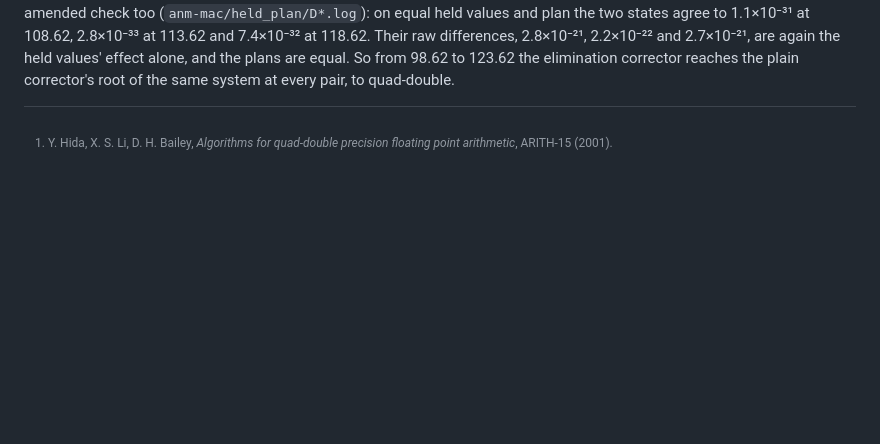
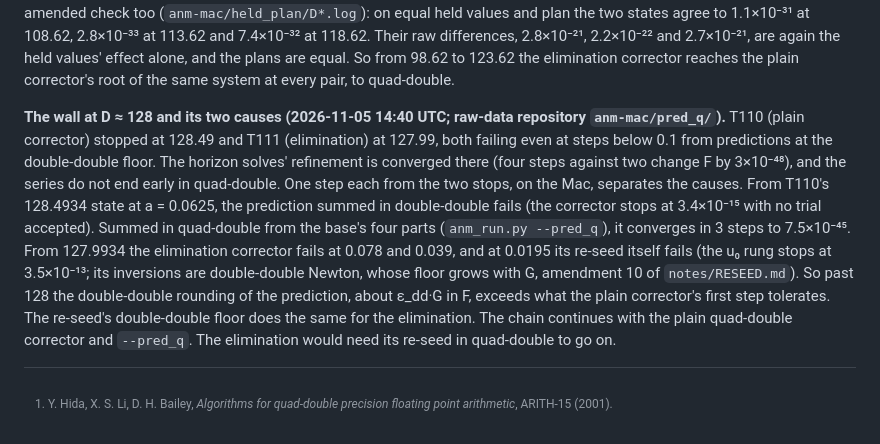
Before and after one commit to nmoinvaz/choptuik-large-d, a Markdown page: notes/QUAD_DOUBLE.md, the part around the change. Rendered like a GitHub page; blank space fills up the shorter version.

Commit message:
notes: the wall at D 128, the double-double prediction and the re-seed's floor

```diff
--- a/notes/QUAD_DOUBLE.md
+++ b/notes/QUAD_DOUBLE.md
@@ -2015,3 +2015,16 @@ The other three pairs pass the amended check too (`anm-mac/held_plan/D*.log`): o
 states agree to 1.1×10⁻³¹ at 108.62, 2.8×10⁻³³ at 113.62 and 7.4×10⁻³² at 118.62. Their raw differences, 2.8×10⁻²¹,
 2.2×10⁻²² and 2.7×10⁻²¹, are again the held values' effect alone, and the plans are equal. So from 98.62 to 123.62 the
 elimination corrector reaches the plain corrector's root of the same system at every pair, to quad-double.
+
+**The wall at D ≈ 128 and its two causes (2026-11-05 14:40 UTC; raw-data repository `anm-mac/pred_q/`).** T110 (plain
+corrector) stopped at 128.49 and T111 (elimination) at 127.99, both failing even at steps below 0.1 from predictions
+at the double-double floor. The horizon solves' refinement is converged there (four steps against two change F by
+3×10⁻⁴⁸), and the series do not end early in quad-double. One step each from the two stops, on the Mac, separates the
+causes. From T110's 128.4934 state at a = 0.0625, the prediction summed in double-double fails (the corrector stops at
+3.4×10⁻¹⁵ with no trial accepted). Summed in quad-double from the base's four parts (`anm_run.py --pred_q`), it
+converges in 3 steps to 7.5×10⁻⁴⁵. From 127.9934 the elimination corrector fails at 0.078 and 0.039, and at 0.0195 its
+re-seed itself fails (the u₀ rung stops at 3.5×10⁻¹³; its inversions are double-double Newton, whose floor grows with
+G, amendment 10 of `notes/RESEED.md`). So past 128 the double-double rounding of the prediction, about ε_dd·G in F,
+exceeds what the plain corrector's first step tolerates. The re-seed's double-double floor does the same for the
+elimination. The chain continues with the plain quad-double corrector and `--pred_q`. The elimination would need its
+re-seed in quad-double to go on.
```
